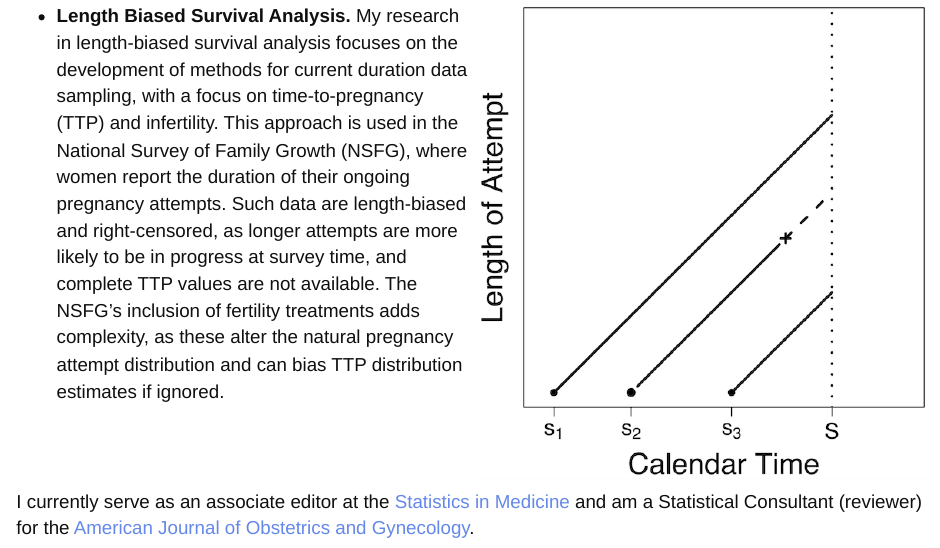
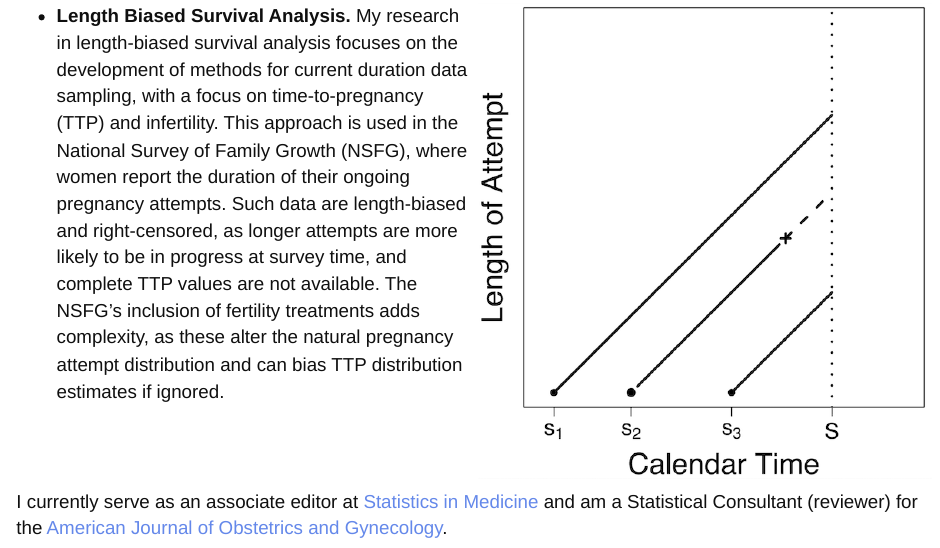
Before and after one commit to alexmclain/alexmclain.github.io, an R Markdown document (research.Rmd): the page in a window 1100 px wide, from 2840 px down. The pictures show the output file research.html that the author committed with the source, opened offline; library style sheets and scripts come from the installed R packages.

Commit message:
Small edits

```diff
--- a/research.Rmd
+++ b/research.Rmd
@@ -92,4 +92,4 @@ This broad scope includes creating statistical tools that enable predictive infe
 
 
 
-I currently serve as an associate editor at the [Statistics in Medicine](https://onlinelibrary.wiley.com/journal/10970258) and am a Statistical Consultant (reviewer) for the [American Journal of Obstetrics and Gynecology](https://www.ajog.org).
+I currently serve as an associate editor at [Statistics in Medicine](https://onlinelibrary.wiley.com/journal/10970258) and am a Statistical Consultant (reviewer) for the [American Journal of Obstetrics and Gynecology](https://www.ajog.org).
```
Also changed, not shown: McLainCV.pdf, research.html.
